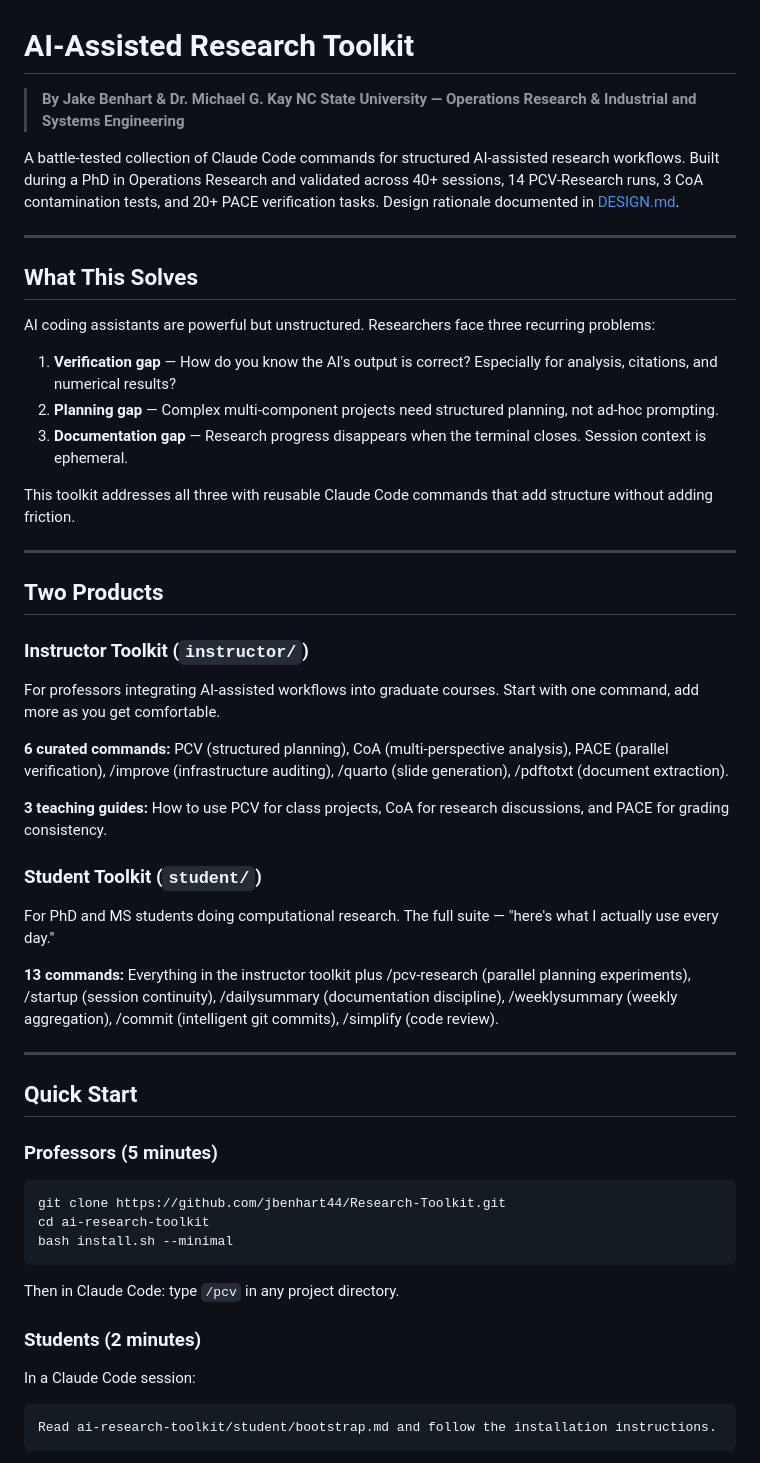
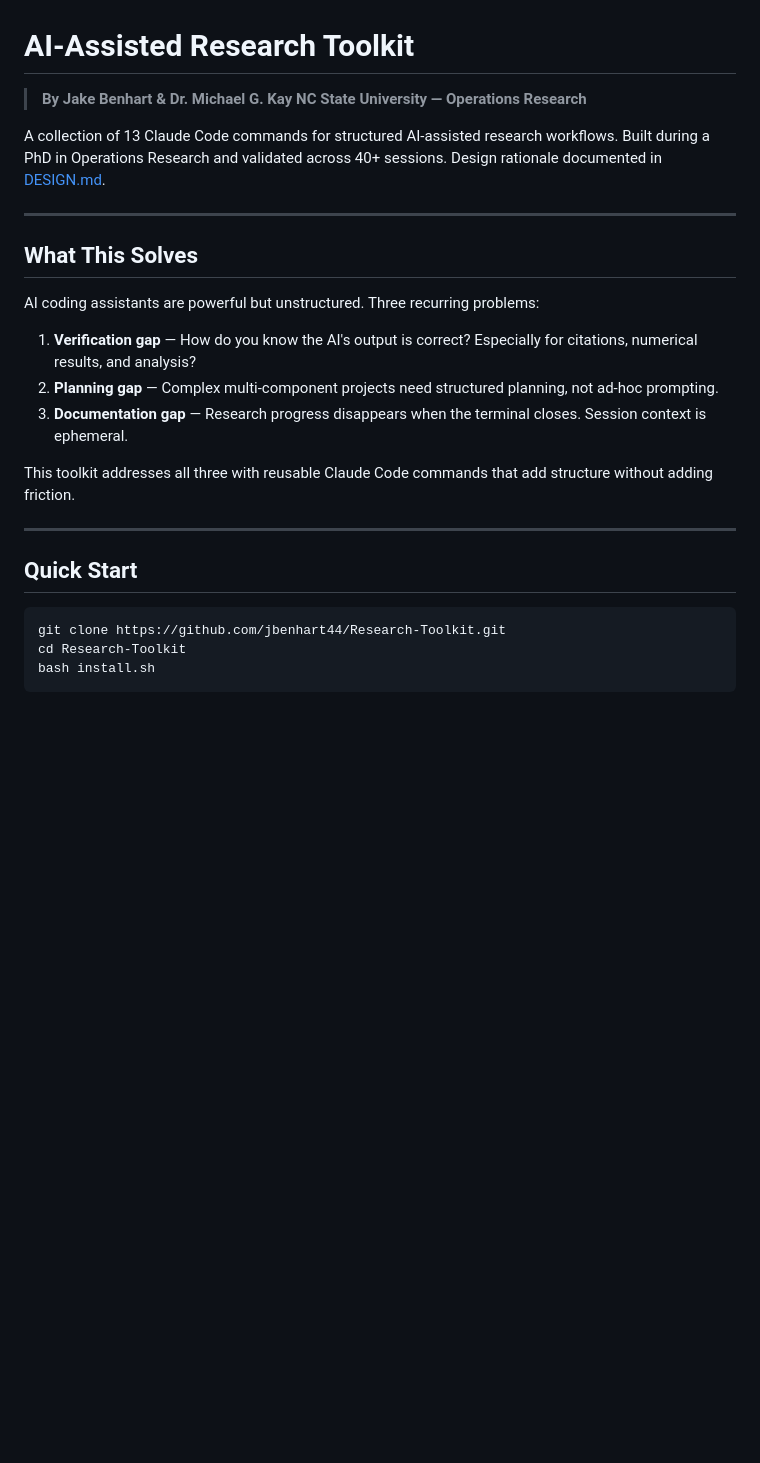
Before and after one commit to jbenhart44/Research-Toolkit, a Markdown page: README.md, the part around one of its changes. GitHub-like rendering; blank space fills up the shorter version.

````diff
--- a/README.md
+++ b/README.md
@@ -1,17 +1,17 @@
 # AI-Assisted Research Toolkit
 
 > **By Jake Benhart & Dr. Michael G. Kay**
-> **NC State University — Operations Research & Industrial and Systems Engineering**
+> **NC State University — Operations Research**
 
-A battle-tested collection of Claude Code commands for structured AI-assisted research workflows. Built during a PhD in Operations Research and validated across 40+ sessions, 14 PCV-Research runs, 3 CoA contamination tests, and 20+ PACE verification tasks. Design rationale documented in [DESIGN.md](DESIGN.md).
+A collection of 13 Claude Code commands for structured AI-assisted research workflows. Built during a PhD in Operations Research and validated across 40+ sessions. Design rationale documented in [DESIGN.md](DESIGN.md).
 
 ---
 
 ## What This Solves
 
-AI coding assistants are powerful but unstructured. Researchers face three recurring problems:
+AI coding assistants are powerful but unstructured. Three recurring problems:
 
-1. **Verification gap** — How do you know the AI's output is correct? Especially for analysis, citations, and numerical results?
+1. **Verification gap** — How do you know the AI's output is correct? Especially for citations, numerical results, and analysis?
 2. **Planning gap** — Complex multi-component projects need structured planning, not ad-hoc prompting.
 3. **Documentation gap** — Research progress disappears when the terminal closes. Session context is ephemeral.
 
@@ -19,35 +19,11 @@ This toolkit addresses all three with reusable Claude Code commands that add str
 
 ---
 
-## Two Products
-
-### Instructor Toolkit (`instructor/`)
-For professors integrating AI-assisted workflows into graduate courses. Start with one command, add more as you get comfortable.
-
-**6 curated commands:** PCV (structured planning), CoA (multi-perspective analysis), PACE (parallel verification), /improve (infrastructure auditing), /quarto (slide generation), /pdftotxt (document extraction).
-
-**3 teaching guides:** How to use PCV for class projects, CoA for research discussions, and PACE for grading consistency.
-
-### Student Toolkit (`student/`)
-For PhD and MS students doing computational research. The full suite — "here's what I actually use every day."
-
-**13 commands:** Everything in the instructor toolkit plus /pcv-research (parallel planning experiments), /startup (session continuity), /dailysummary (documentation discipline), /weeklysummary (weekly aggregation), /commit (intelligent git commits), /simplify (code review).
-
----
-
 ## Quick Start
 
-### Professors (5 minutes)
 ```bash
 git clone https://github.com/jbenhart44/Research-Toolkit.git
-cd ai-research-toolkit
-bash install.sh --minimal
-```
-Then in Claude Code: type `/pcv` in any project directory.
-
-### Students (2 minutes)
-In a Claude Code session:
-```
-Read ai-research-toolkit/student/bootstrap.md and follow the installation instructions.
+cd Research-Toolkit
+bash install.sh
 ```
 
````
Also changed, not shown: other parts of README.md (+30 -40 lines).
